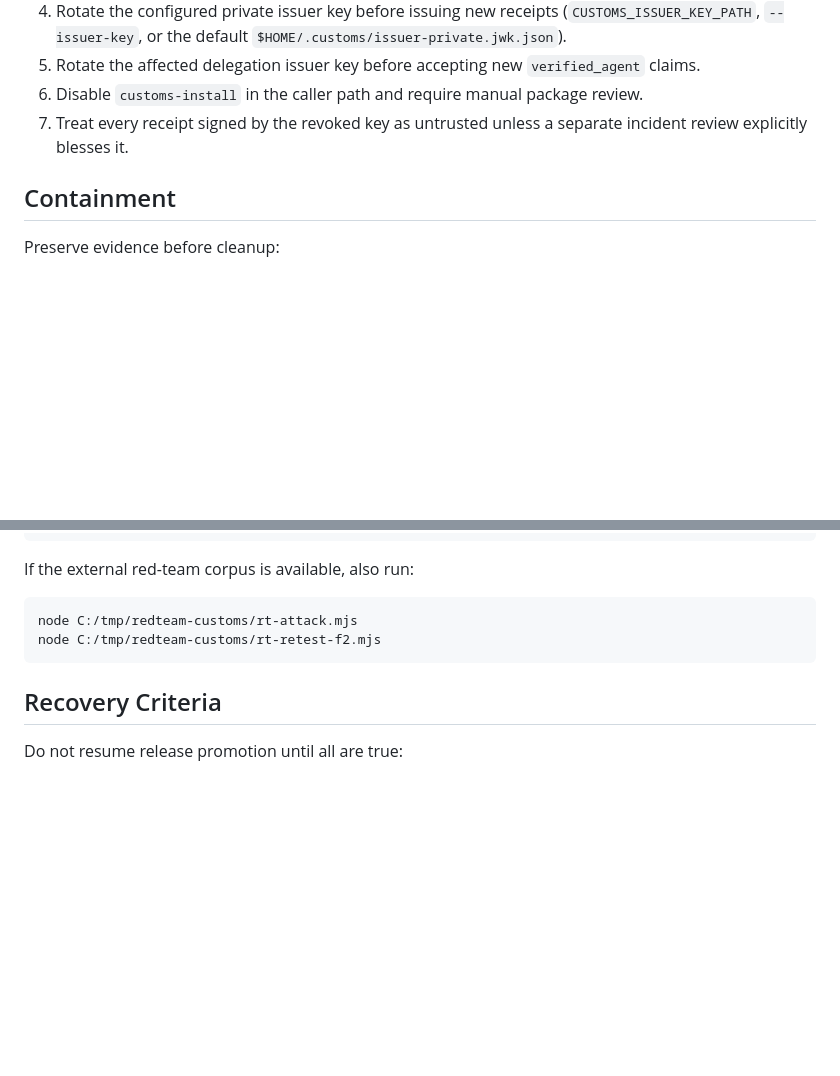
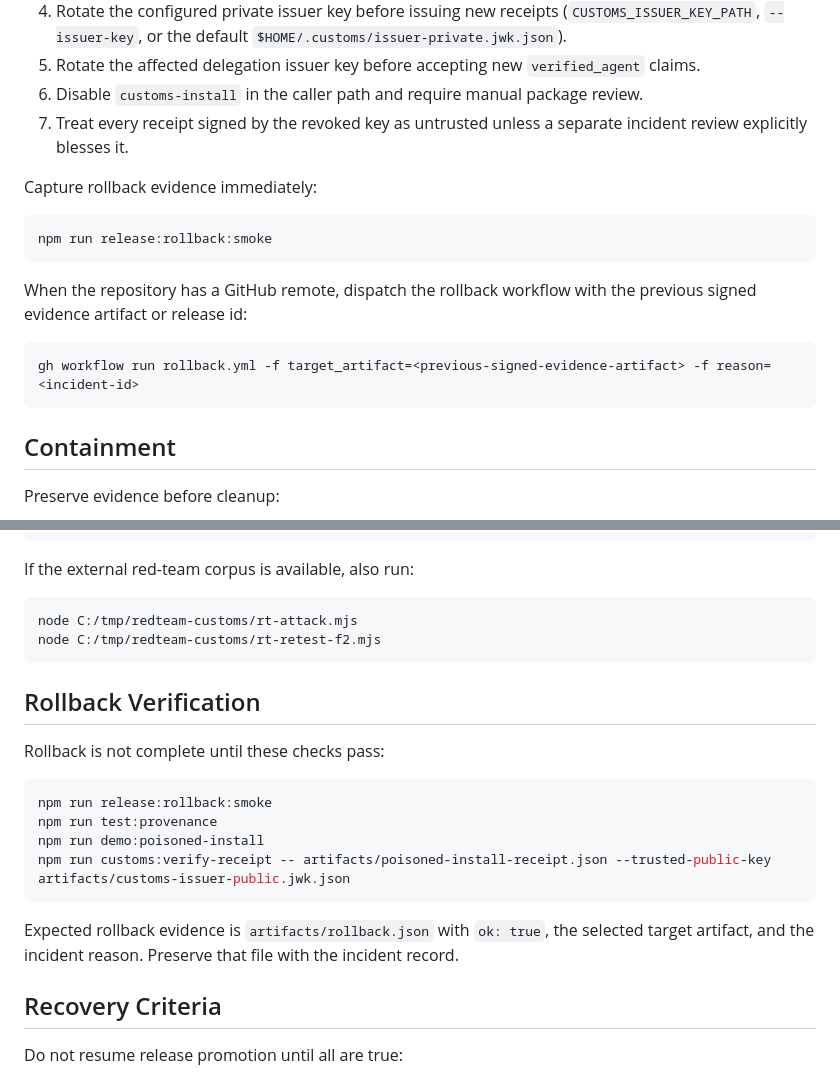
Before and after one commit to mrrCarter/customs, a Markdown page: docs/runbooks/incident-response.md, 2 parts joined by grey strips. GitHub-like rendering; blank space fills up the shorter version.

Commit message:
docs: add rollback incident evidence steps

````diff
--- a/docs/runbooks/incident-response.md
+++ b/docs/runbooks/incident-response.md
@@ -23,6 +23,18 @@ Customs v1 is fail-closed. To stop trust in new receipts:
 5. Rotate the affected delegation issuer key before accepting new `verified_agent` claims.
 6. Disable `customs-install` in the caller path and require manual package review.
 7. Treat every receipt signed by the revoked key as untrusted unless a separate incident review explicitly blesses it.
+
+Capture rollback evidence immediately:
+
+```bash
+npm run release:rollback:smoke
+```
+
+When the repository has a GitHub remote, dispatch the rollback workflow with the previous signed evidence artifact or release id:
+
+```bash
+gh workflow run rollback.yml -f target_artifact=<previous-signed-evidence-artifact> -f reason=<incident-id>
+```
 
 ## Containment
 
@@ -62,6 +74,19 @@ node C:/tmp/redteam-customs/rt-attack.mjs
 node C:/tmp/redteam-customs/rt-retest-f2.mjs
 ```
 
+## Rollback Verification
+
+Rollback is not complete until these checks pass:
+
+```bash
+npm run release:rollback:smoke
+npm run test:provenance
+npm run demo:poisoned-install
+npm run customs:verify-receipt -- artifacts/poisoned-install-receipt.json --trusted-public-key artifacts/customs-issuer-public.jwk.json
+```
+
+Expected rollback evidence is `artifacts/rollback.json` with `ok: true`, the selected target artifact, and the incident reason. Preserve that file with the incident record.
+
 ## Recovery Criteria
 
 Do not resume release promotion until all are true:
````
